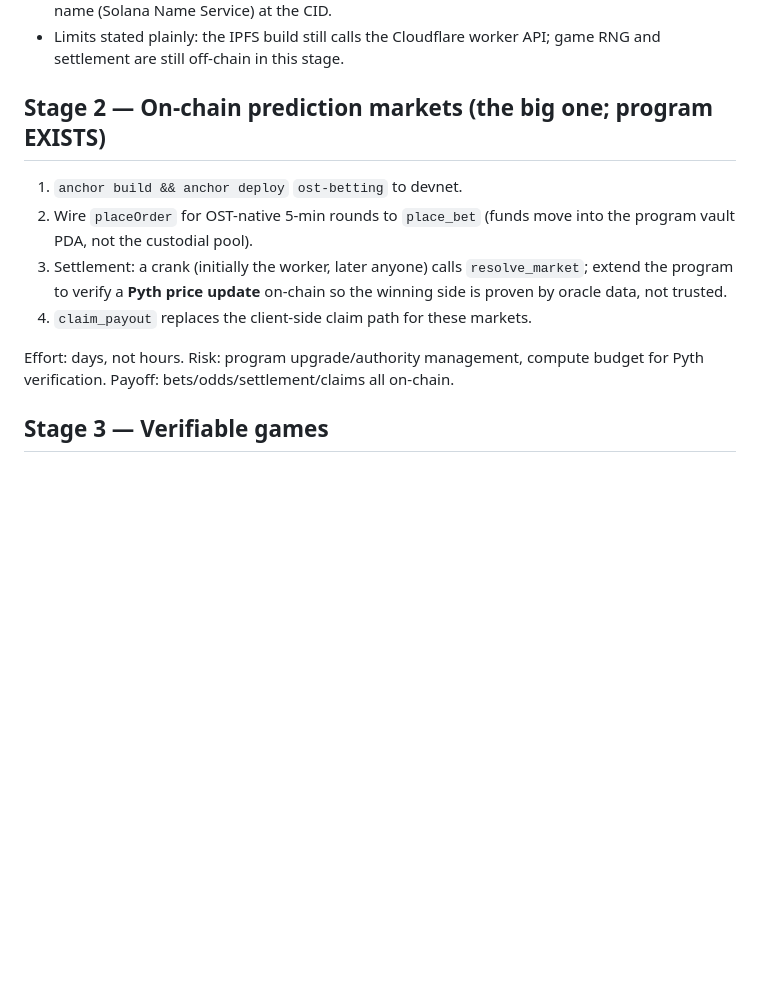
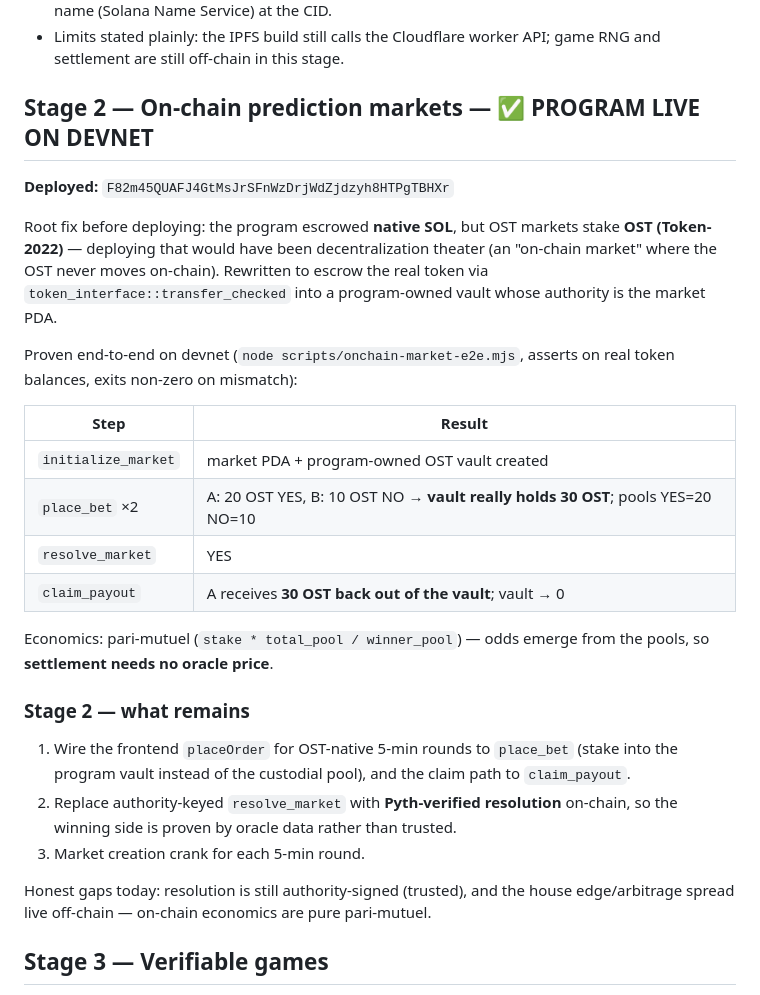
Before and after one commit to nachogtavl-collab/ost-token, a Markdown page: project-docs/solana-decentralization-roadmap.md, the part around the change. GitHub-like rendering; blank space fills up the shorter version.

```diff
--- a/project-docs/solana-decentralization-roadmap.md
+++ b/project-docs/solana-decentralization-roadmap.md
@@ -38,18 +38,40 @@ transfer instructions.
 - Limits stated plainly: the IPFS build still calls the Cloudflare worker API;
   game RNG and settlement are still off-chain in this stage.
 
-## Stage 2 — On-chain prediction markets (the big one; program EXISTS)
+## Stage 2 — On-chain prediction markets — ✅ PROGRAM LIVE ON DEVNET
 
-1. `anchor build && anchor deploy` `ost-betting` to devnet.
-2. Wire `placeOrder` for OST-native 5-min rounds to `place_bet` (funds move
-   into the program vault PDA, not the custodial pool).
-3. Settlement: a crank (initially the worker, later anyone) calls
-   `resolve_market`; extend the program to verify a **Pyth price update**
-   on-chain so the winning side is proven by oracle data, not trusted.
-4. `claim_payout` replaces the client-side claim path for these markets.
+**Deployed:** `F82m45QUAFJ4GtMsJrSFnWzDrjWdZjdzyh8HTPgTBHXr`
 
-Effort: days, not hours. Risk: program upgrade/authority management, compute
-budget for Pyth verification. Payoff: bets/odds/settlement/claims all on-chain.
+Root fix before deploying: the program escrowed **native SOL**, but OST markets
+stake **OST (Token-2022)** — deploying that would have been decentralization
+theater (an "on-chain market" where the OST never moves on-chain). Rewritten to
+escrow the real token via `token_interface::transfer_checked` into a
+program-owned vault whose authority is the market PDA.
+
+Proven end-to-end on devnet (`node scripts/onchain-market-e2e.mjs`, asserts on
+real token balances, exits non-zero on mismatch):
+
+| Step | Result |
+|---|---|
+| `initialize_market` | market PDA + program-owned OST vault created |
+| `place_bet` ×2 | A: 20 OST YES, B: 10 OST NO → **vault really holds 30 OST**; pools YES=20 NO=10 |
+| `resolve_market` | YES |
+| `claim_payout` | A receives **30 OST back out of the vault**; vault → 0 |
+
+Economics: pari-mutuel (`stake * total_pool / winner_pool`) — odds emerge from
+the pools, so **settlement needs no oracle price**.
+
+### Stage 2 — what remains
+1. Wire the frontend `placeOrder` for OST-native 5-min rounds to `place_bet`
+   (stake into the program vault instead of the custodial pool), and the claim
+   path to `claim_payout`.
+2. Replace authority-keyed `resolve_market` with **Pyth-verified resolution**
+   on-chain, so the winning side is proven by oracle data rather than trusted.
+3. Market creation crank for each 5-min round.
+
+Honest gaps today: resolution is still authority-signed (trusted), and the
+house edge/arbitrage spread live off-chain — on-chain economics are pure
+pari-mutuel.
 
 ## Stage 3 — Verifiable games
 
```
Also changed, not shown: CLAUDE.md (+34 -1 lines).
